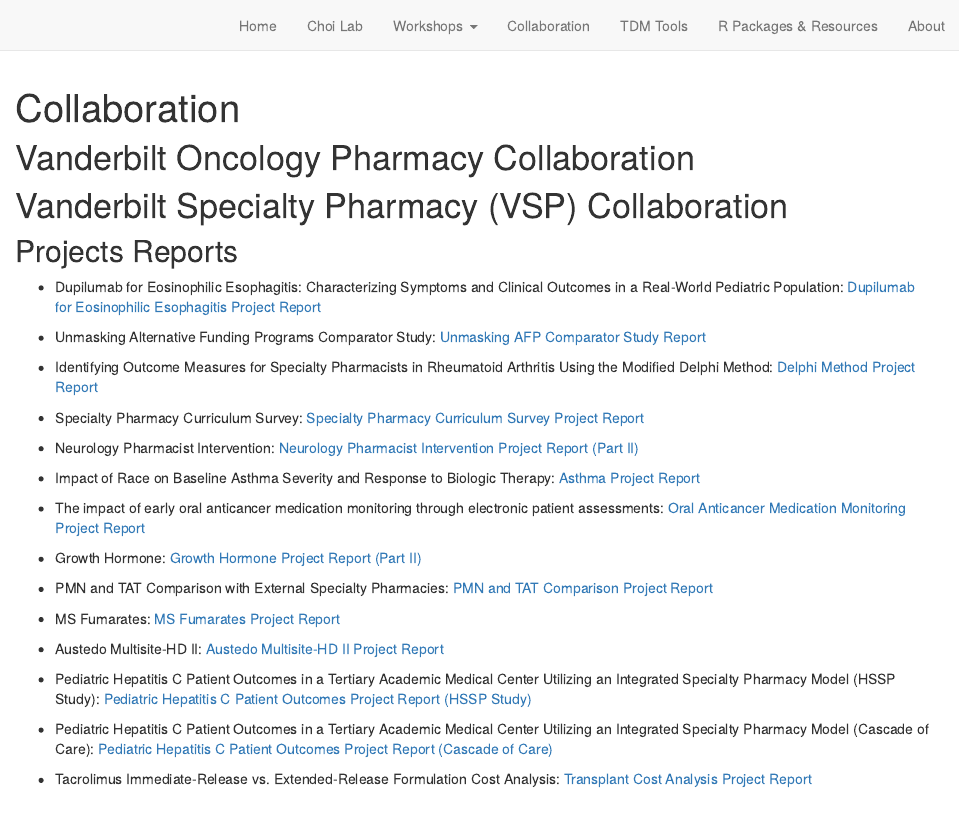
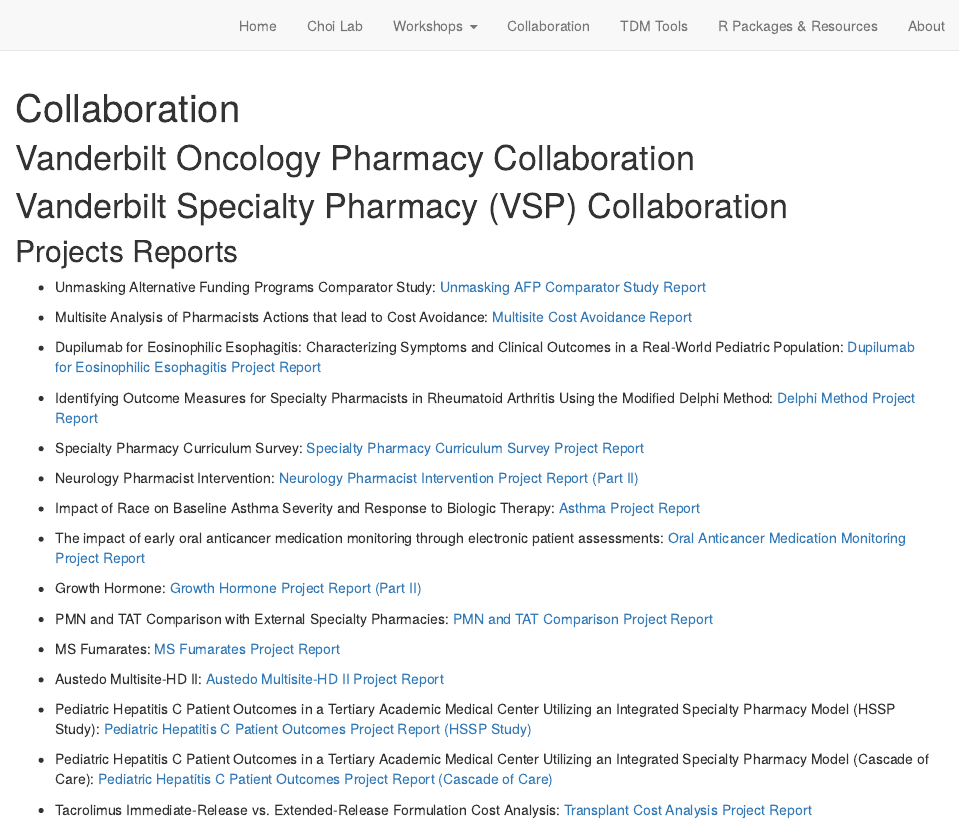
Before and after one commit to choileena/choileena.github.io, an R Markdown document (collab.Rmd): the page in a window 1100 px wide, from its top. Rendered offline with R 4.5, knitr and Pandoc, with nearby package versions; drawn as R Markdown's standard HTML page in place of the format the file asks for.

Commit message:
AFP and Cost Avoidance QR reports

```diff
--- a/collab.Rmd
+++ b/collab.Rmd
@@ -16,9 +16,11 @@
 
 <div class='font75'>
 
+* Unmasking Alternative Funding Programs Comparator Study: [Unmasking AFP Comparator Study Report](https://choileena.github.io/collab_dir/AFP_abbreviated.html)
+
+* Multisite Analysis of Pharmacists Actions that lead to Cost Avoidance: [Multisite Cost Avoidance Report](https://choileena.github.io/collab_dir/Multisite Pharmacist Actions QR Report.html)
+
 * Dupilumab for Eosinophilic Esophagitis: Characterizing Symptoms and Clinical Outcomes in a Real-World Pediatric Population: [Dupilumab for Eosinophilic Esophagitis Project Report](https://choileena.github.io/collab_dir/EoE_dupixent_abbr_11_3_25.html)
-
-* Unmasking Alternative Funding Programs Comparator Study: [Unmasking AFP Comparator Study Report](https://choileena.github.io/collab_dir/AFPComparatorQR.html)
 
 * Identifying Outcome Measures for Specialty Pharmacists in Rheumatoid Arthritis Using the Modified Delphi Method: [Delphi Method Project Report](https://choileena.github.io/collab_dir/2025-06-03 Delphi QR report.html)
 
```
Also changed, not shown: collab.html, collab_dir/AFP_abbreviated.html (added), collab_dir/Multisite Pharmacist Actions QR Report.html (added), search.json.
